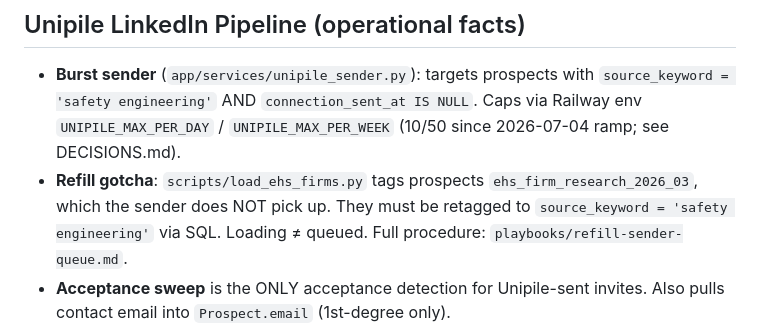
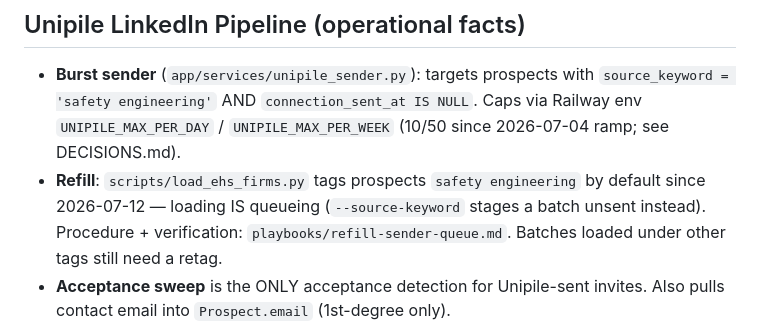
Before and after one commit to Ianshaw93/multichannel-outreach, a Markdown page: .claude/CROSS_REPO.md, the part around the change. Rendered like a GitHub page.

Commit message:
Sync cross-repo knowledge (refill gotcha fixed)
Co-Authored-By: Claude Fable 5 <noreply@anthropic.com>

```diff
--- a/.claude/CROSS_REPO.md
+++ b/.claude/CROSS_REPO.md
@@ -120,7 +120,7 @@ Timestamps on `Prospect`: `connection_sent_at`, `connection_accepted_at`, `posit
 ## Unipile LinkedIn Pipeline (operational facts)
 
 - **Burst sender** (`app/services/unipile_sender.py`): targets prospects with `source_keyword = 'safety engineering'` AND `connection_sent_at IS NULL`. Caps via Railway env `UNIPILE_MAX_PER_DAY` / `UNIPILE_MAX_PER_WEEK` (10/50 since 2026-07-04 ramp; see DECISIONS.md).
-- **Refill gotcha**: `scripts/load_ehs_firms.py` tags prospects `ehs_firm_research_2026_03`, which the sender does NOT pick up. They must be retagged to `source_keyword = 'safety engineering'` via SQL. Loading ≠ queued. Full procedure: `playbooks/refill-sender-queue.md`.
+- **Refill**: `scripts/load_ehs_firms.py` tags prospects `safety engineering` by default since 2026-07-12 — loading IS queueing (`--source-keyword` stages a batch unsent instead). Procedure + verification: `playbooks/refill-sender-queue.md`. Batches loaded under other tags still need a retag.
 - **Acceptance sweep** is the ONLY acceptance detection for Unipile-sent invites. Also pulls contact email into `Prospect.email` (1st-degree only).
 - **Comment poll** Unipile quirk: share-URL ids (`urn:li:share:X`) resolve to a post whose real `social_id` is a different `urn:li:activity:` — always query comments against the resolved `social_id`.
 - **Voice notes**: poll/transcribe side works (`app/services/voice_note_poll.py`, `voice_notes` table). The interactive SEND CLI is lost (pre-`Documents` path move, never committed). Sending is manual via the LinkedIn app until rebuilt.
```
